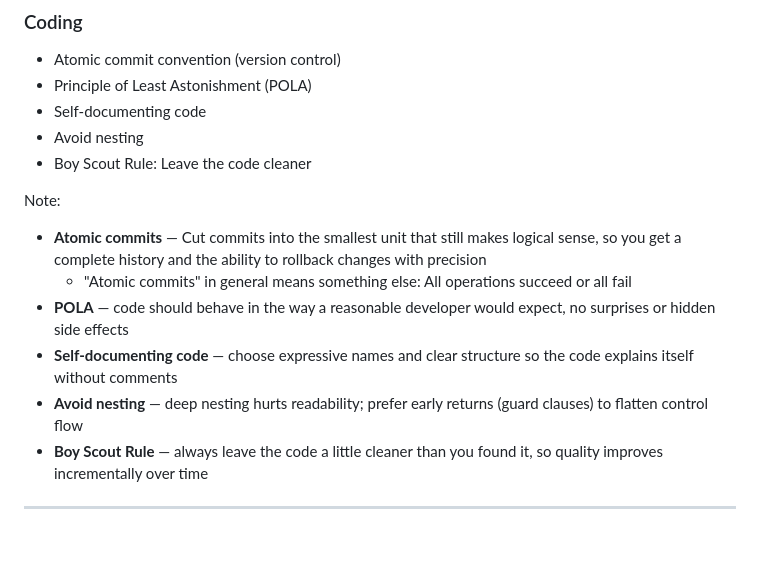
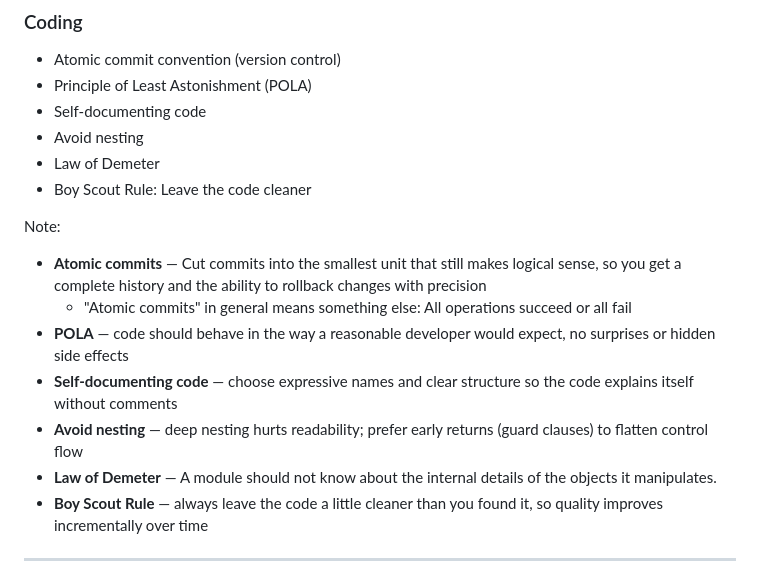
Before and after one commit to michasng/alchemy_of_code, a Markdown page: public/slides.md, the part around one of its changes. Rendered like a GitHub page; blank space fills up the shorter version.

```diff
--- a/public/slides.md
+++ b/public/slides.md
@@ -1754,6 +1761,7 @@ Note:
 - Principle of Least Astonishment (POLA)
 - Self-documenting code
 - Avoid nesting
+- Law of Demeter
 - Boy Scout Rule: Leave the code cleaner
 
 Note:
@@ -1763,6 +1771,7 @@ Note:
 - **POLA** — code should behave in the way a reasonable developer would expect, no surprises or hidden side effects
 - **Self-documenting code** — choose expressive names and clear structure so the code explains itself without comments
 - **Avoid nesting** — deep nesting hurts readability; prefer early returns (guard clauses) to flatten control flow
+- **Law of Demeter** — A module should not know about the internal details of the objects it manipulates.
 - **Boy Scout Rule** — always leave the code a little cleaner than you found it, so quality improves incrementally over time
 
 ---
```
Also changed, not shown: other parts of public/slides.md (+14 -7 lines).
